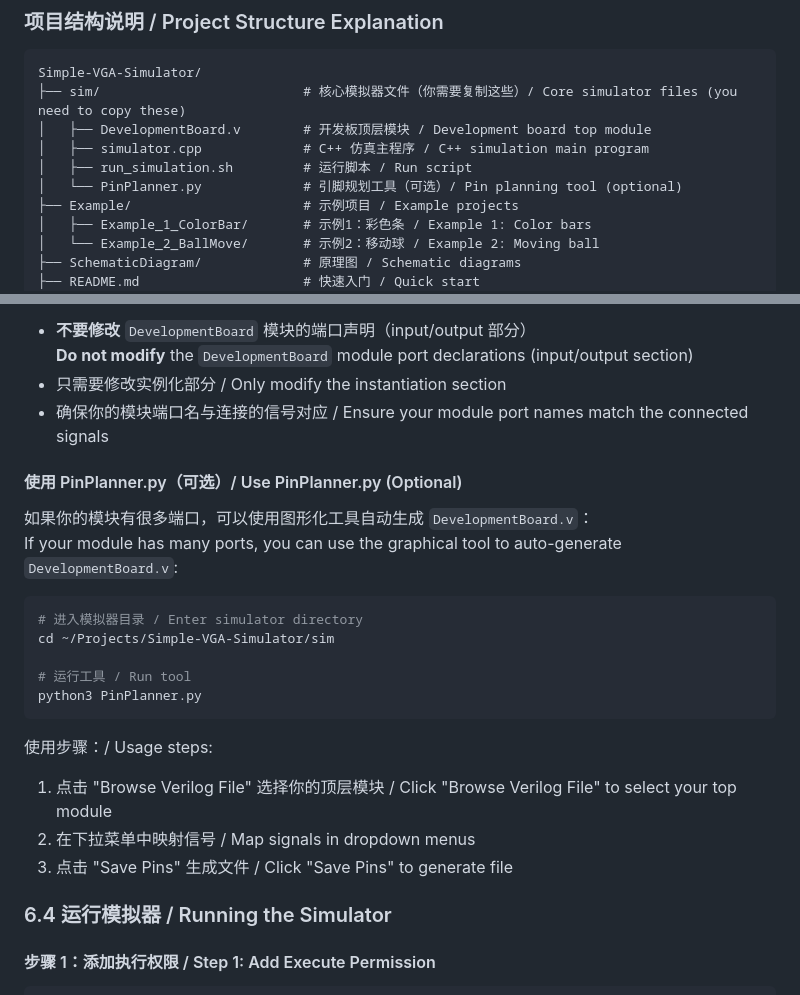
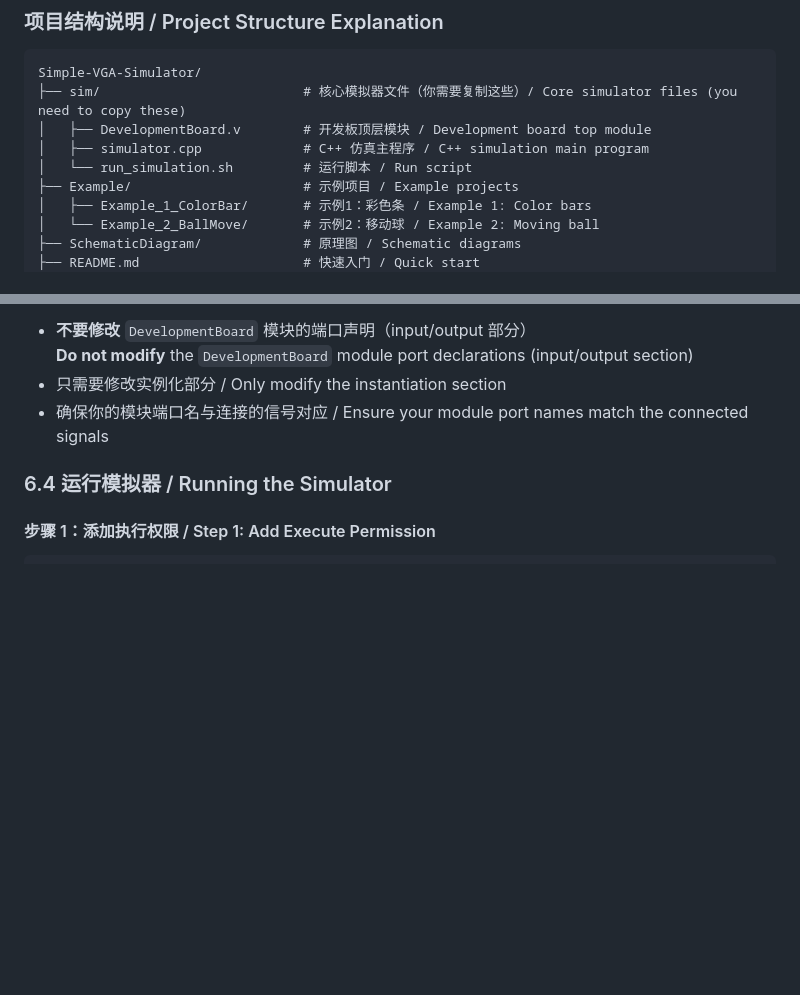
Before and after one commit to pikipity/Simple-VGA-Simulator, a Markdown page: Manual for EIE330 Students.md, 2 parts joined by grey strips. Drawn GitHub-style; blank space fills up the shorter version.

Commit message:
docs: 更新 EIE330 学生手册 - 添加原理图并移除 PinPlanner.py

````diff
--- a/Manual for EIE330 Students.md
+++ b/Manual for EIE330 Students.md
@@ -712,8 +712,7 @@ Simple-VGA-Simulator/
 ├── sim/                          # 核心模拟器文件（你需要复制这些）/ Core simulator files (you need to copy these)
 │   ├── DevelopmentBoard.v        # 开发板顶层模块 / Development board top module
 │   ├── simulator.cpp             # C++ 仿真主程序 / C++ simulation main program
-│   ├── run_simulation.sh         # 运行脚本 / Run script
-│   └── PinPlanner.py             # 引脚规划工具（可选）/ Pin planning tool (optional)
+│   └── run_simulation.sh         # 运行脚本 / Run script
 ├── Example/                      # 示例项目 / Example projects
 │   ├── Example_1_ColorBar/       # 示例1：彩色条 / Example 1: Color bars
 │   └── Example_2_BallMove/       # 示例2：移动球 / Example 2: Moving ball
@@ -875,24 +878,6 @@ MyVGA MyVGA_inst(
   **Do not modify** the `DevelopmentBoard` module port declarations (input/output section)
 - 只需要修改实例化部分 / Only modify the instantiation section
 - 确保你的模块端口名与连接的信号对应 / Ensure your module port names match the connected signals
-
-#### 使用 PinPlanner.py（可选）/ Use PinPlanner.py (Optional)
-
-如果你的模块有很多端口，可以使用图形化工具自动生成 `DevelopmentBoard.v`：
-If your module has many ports, you can use the graphical tool to auto-generate `DevelopmentBoard.v`:
-
-```bash
-# 进入模拟器目录 / Enter simulator directory
-cd ~/Projects/Simple-VGA-Simulator/sim
-
-# 运行工具 / Run tool
-python3 PinPlanner.py
-```
-
-使用步骤：/ Usage steps:
-1. 点击 "Browse Verilog File" 选择你的顶层模块 / Click "Browse Verilog File" to select your top module
-2. 在下拉菜单中映射信号 / Map signals in dropdown menus
-3. 点击 "Save Pins" 生成文件 / Click "Save Pins" to generate file
 
 ### 6.4 运行模拟器 / Running the Simulator
 
````
Also changed, not shown: other parts of Manual for EIE330 Students.md (+4 -0 lines).
